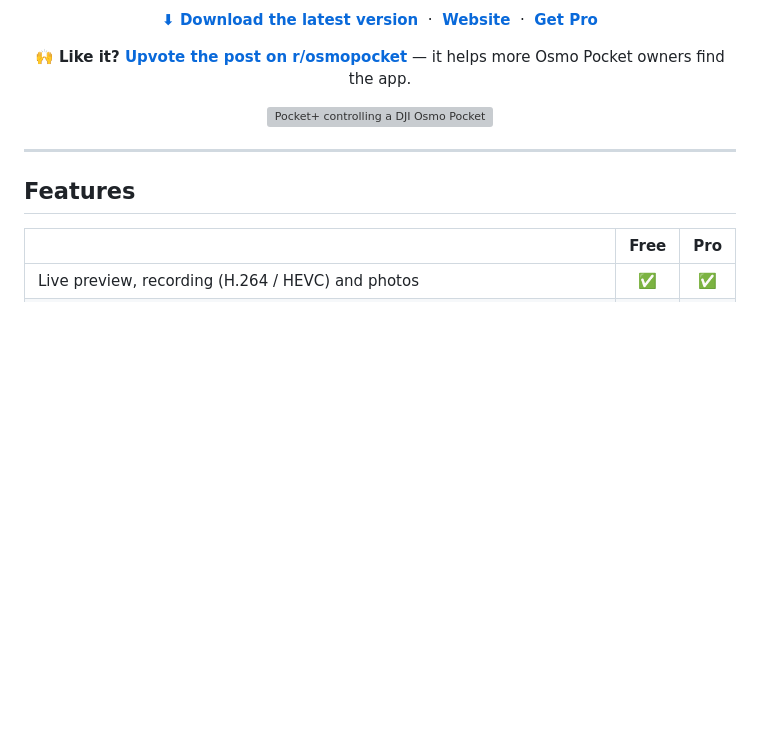
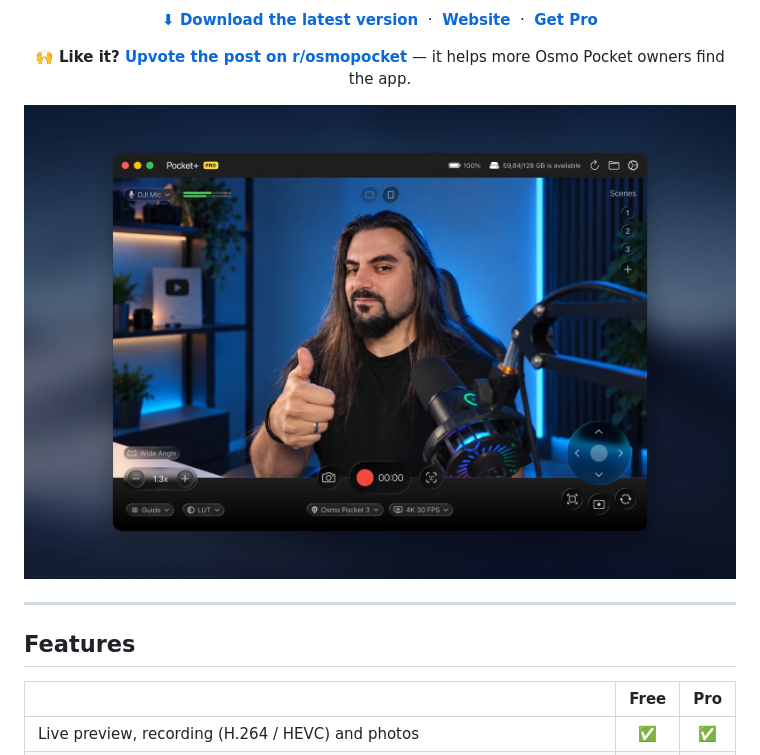
Before and after one commit to FerdiCildiz/pocket-control, a Markdown page: README.md, the part around the change. Rendered like a GitHub page; pictures changed too: docs/screenshot.jpg (added); blank space fills up the shorter version; grey boxes are pictures that could not be loaded.

Commit message:
Update screenshot to the Pocket+ cover
Co-Authored-By: Claude Opus 5.5 <noreply@anthropic.com>

```diff
--- a/README.md
+++ b/README.md
@@ -18,7 +18,7 @@
 </p>
 
 <p align="center">
-  <img src="docs/screenshot.png" alt="Pocket+ controlling a DJI Osmo Pocket" width="900">
+  <img src="docs/screenshot.jpg" alt="Pocket+ controlling a DJI Osmo Pocket" width="900">
 </p>
 
 ---
```
Also changed, not shown: 1 other file.
